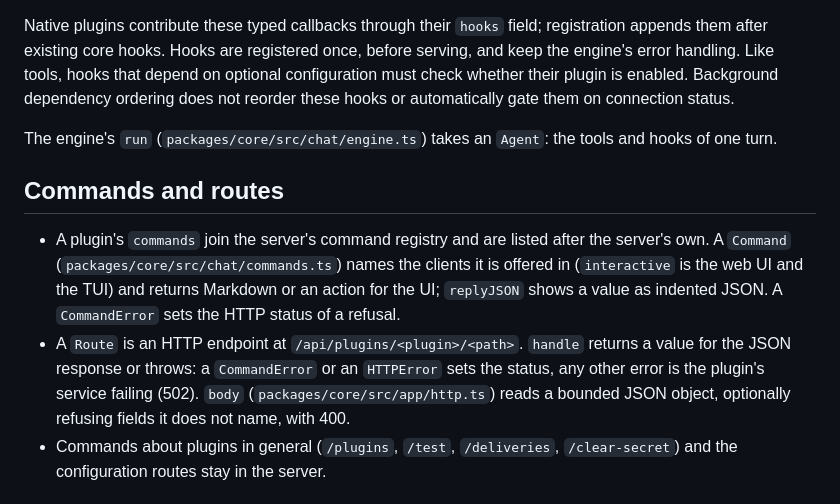
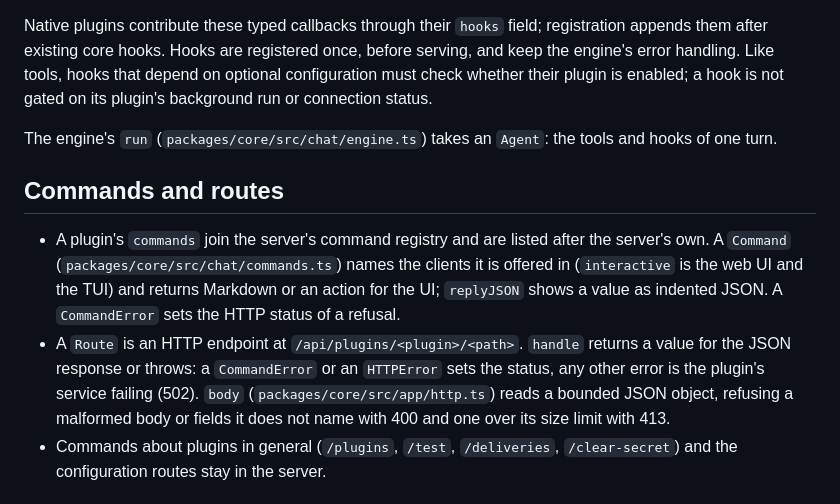
Before and after one commit to fdkevin0/mob, a Markdown page: docs/features/extensions.md, the part around the change. GitHub-like rendering.

Commit message:
docs(extensions): drop dependency ordering, name the 413 for oversized bodies
Co-Authored-By: Claude Opus 5.5 <noreply@anthropic.com>
Claude-Session: https://claude.ai/code/session_01Y9RBKLjFzrHZ3C1bfJALQG

```diff
--- a/docs/features/extensions.md
+++ b/docs/features/extensions.md
@@ -52,8 +52,8 @@ Native plugins contribute these typed callbacks through their `hooks` field;
 registration appends them after existing core hooks.
 Hooks are registered once, before serving, and keep the engine's error handling.
 Like tools, hooks that depend on optional configuration must check whether their
-plugin is enabled. Background dependency ordering does not reorder these hooks
-or automatically gate them on connection status.
+plugin is enabled; a hook is not gated on its plugin's background run or
+connection status.
 
 The engine's `run` (`packages/core/src/chat/engine.ts`) takes an `Agent`: the
 tools and hooks of one turn.
@@ -69,7 +69,8 @@ tools and hooks of one turn.
   returns a value for the JSON response or throws: a `CommandError` or an
   `HTTPError` sets the status, any other error is the plugin's service
   failing (502). `body` (`packages/core/src/app/http.ts`) reads a bounded JSON
-  object, optionally refusing fields it does not name, with 400.
+  object, refusing a malformed body or fields it does not name with 400 and
+  one over its size limit with 413.
 - Commands about plugins in general (`/plugins`, `/test`, `/deliveries`,
   `/clear-secret`) and the configuration routes stay in the server.
 
```
